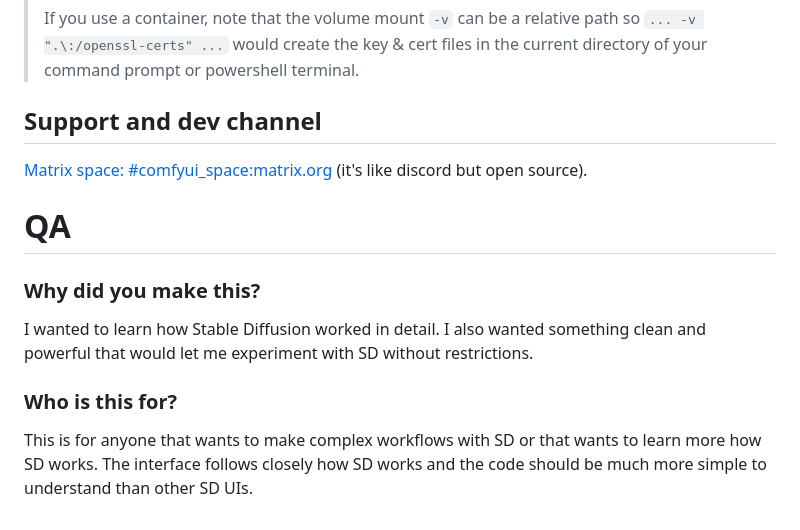
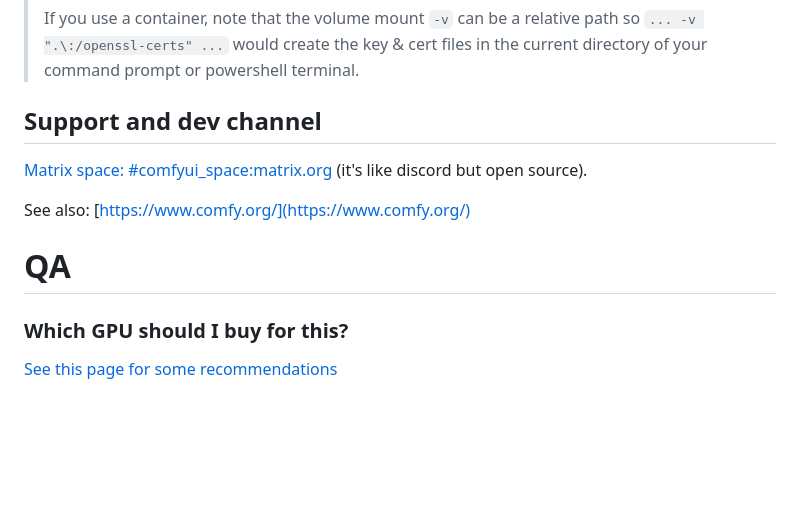
Before and after one commit to bestsoftwareappsreview/ComfyUI, a Markdown page: README.md, the part around the change. GitHub-like rendering; blank space fills up the shorter version.

```diff
--- a/README.md
+++ b/README.md
@@ -225,12 +225,10 @@ Use `--tls-keyfile key.pem --tls-certfile cert.pem` to enable TLS/SSL, the app w
 
 [Matrix space: #comfyui_space:matrix.org](https://app.element.io/#/room/%23comfyui_space%3Amatrix.org) (it's like discord but open source).
 
+See also: [https://www.comfy.org/](https://www.comfy.org/)
+
 # QA
 
-### Why did you make this?
+### Which GPU should I buy for this?
 
-I wanted to learn how Stable Diffusion worked in detail. I also wanted something clean and powerful that would let me experiment with SD without restrictions.
-
-### Who is this for?
-
-This is for anyone that wants to make complex workflows with SD or that wants to learn more how SD works. The interface follows closely how SD works and the code should be much more simple to understand than other SD UIs.
+[See this page for some recommendations](https://github.com/comfyanonymous/ComfyUI/wiki/Which-GPU-should-I-buy-for-ComfyUI)
```
